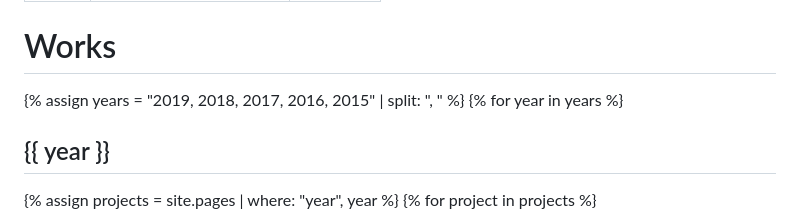
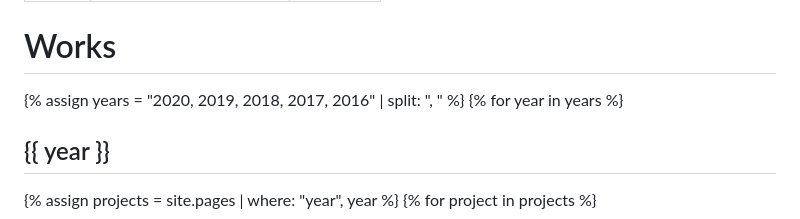
Before and after one commit to kayserifserif/kayserifserif.place, a Markdown page: work/index.md, the part around the change. Rendered like a GitHub page.

```diff
--- a/work/index.md
+++ b/work/index.md
@@ -6,7 +6,7 @@ layout: directory
 
 <h1 class="title">Works</h1>
 <div class="work">
-    {% assign years = "2019, 2018, 2017, 2016, 2015" | split: ", " %}
+    {% assign years = "2020, 2019, 2018, 2017, 2016" | split: ", " %}
     {% for year in years %}
         <h2 class="year">{{ year }}</h2>
         {% assign projects = site.pages | where: "year", year %}
```
Also changed, not shown: work/carbon-price-tag/index.md (added, +35 -0 lines), assets/img/carbon-price-tag/popup copy.png (added).
